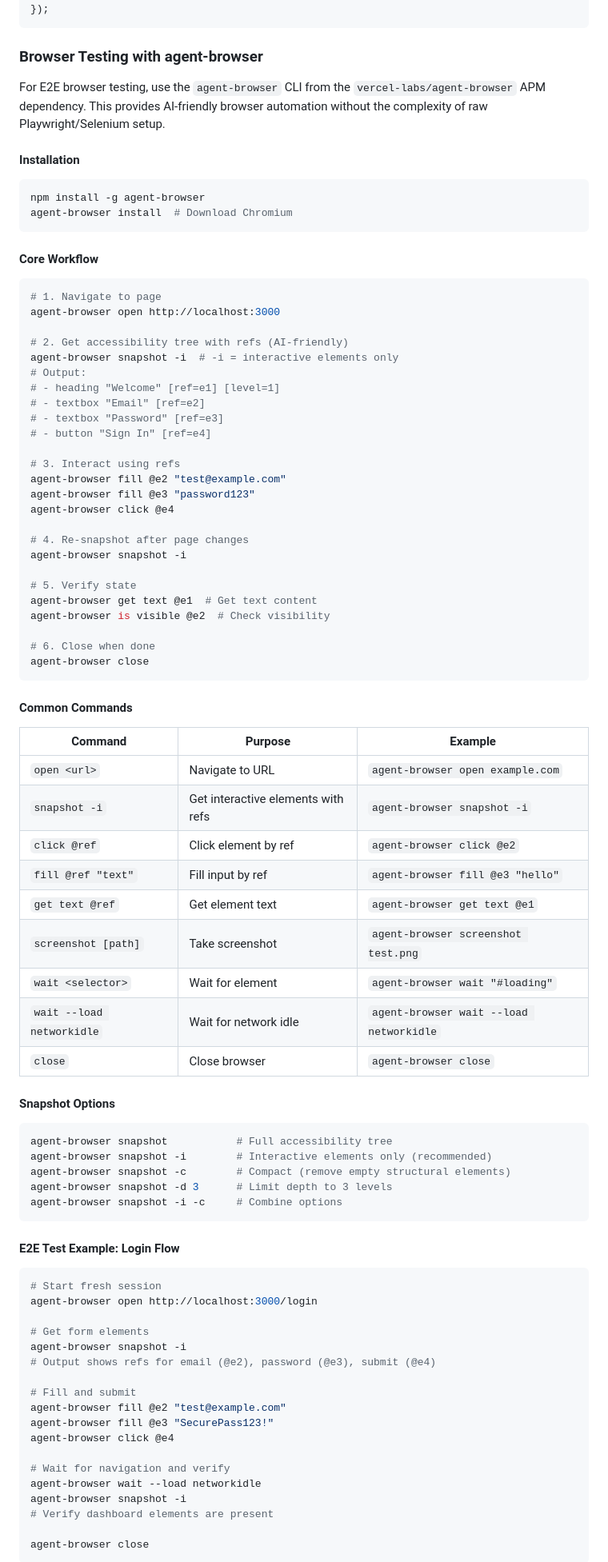
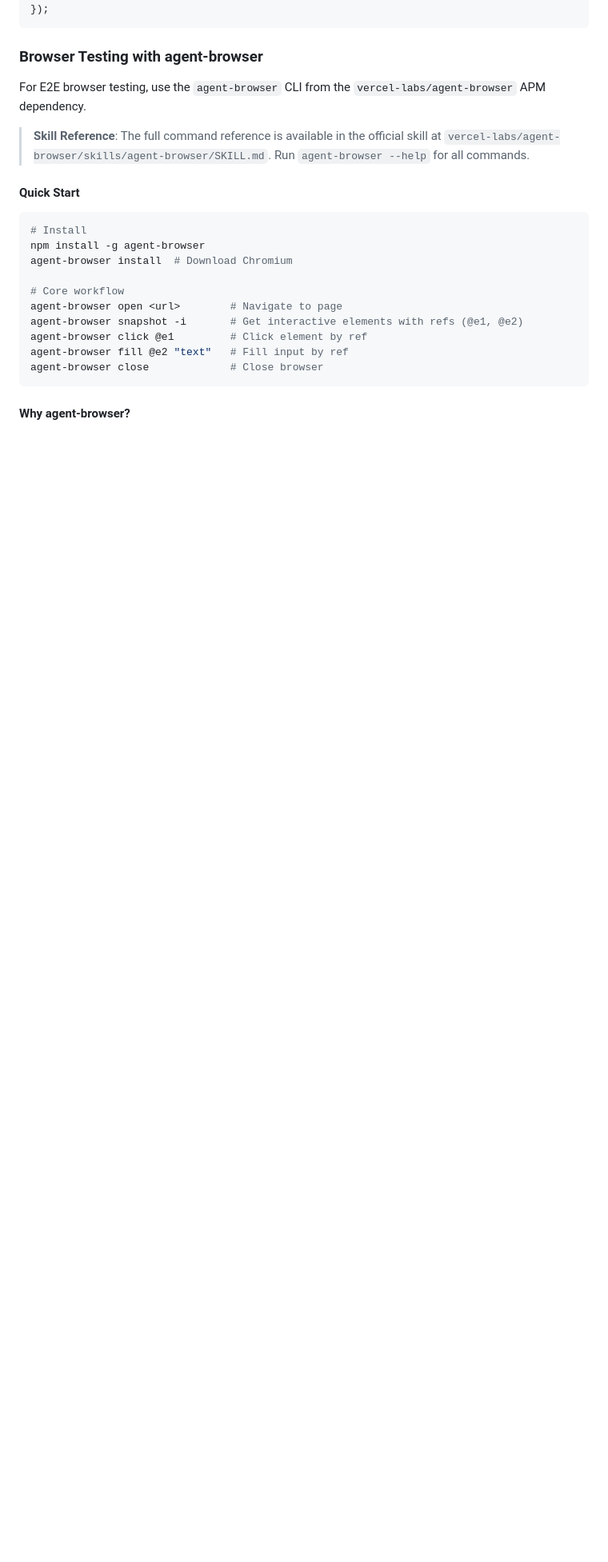
Before and after one commit to chandima/agent-skills, a Markdown page: .apm/agents/test-engineer.agent.md, the part around one of its changes. Shown at 80% size. Rendered like a GitHub page; blank space fills up the shorter version.

Commit message:
refactor: reference official agent-browser skill instead of duplicating
- Simplify test-engineer agent to reference vercel-labs/agent-browser/skills/agent-browser/SKILL.md
- Remove duplicated command documentation (79 lines removed)
- Keep quick start and key benefits summary
- Add agent-browser SKILL.md to References section in SKILL.md

````diff
--- a/.apm/agents/test-engineer.agent.md
+++ b/.apm/agents/test-engineer.agent.md
@@ -171,89 +171,24 @@ test('complete checkout flow', async ({ page }) => {
 
 ### Browser Testing with agent-browser
 
-For E2E browser testing, use the `agent-browser` CLI from the `vercel-labs/agent-browser` APM dependency. This provides AI-friendly browser automation without the complexity of raw Playwright/Selenium setup.
+For E2E browser testing, use the `agent-browser` CLI from the `vercel-labs/agent-browser` APM dependency.
 
-#### Installation
+> **Skill Reference**: The full command reference is available in the official skill at `vercel-labs/agent-browser/skills/agent-browser/SKILL.md`. Run `agent-browser --help` for all commands.
+
+#### Quick Start
 
 ```bash
+# Install
 npm install -g agent-browser
 agent-browser install  # Download Chromium
+
+# Core workflow
+agent-browser open <url>        # Navigate to page
+agent-browser snapshot -i       # Get interactive elements with refs (@e1, @e2)
+agent-browser click @e1         # Click element by ref
+agent-browser fill @e2 "text"   # Fill input by ref
+agent-browser close             # Close browser
 ```
 
-#### Core Workflow
+#### Why agent-browser?
 
-```bash
-# 1. Navigate to page
-agent-browser open http://localhost:3000
-
-# 2. Get accessibility tree with refs (AI-friendly)
-agent-browser snapshot -i  # -i = interactive elements only
-# Output:
-# - heading "Welcome" [ref=e1] [level=1]
-# - textbox "Email" [ref=e2]
-# - textbox "Password" [ref=e3]
-# - button "Sign In" [ref=e4]
-
-# 3. Interact using refs
-agent-browser fill @e2 "test@example.com"
-agent-browser fill @e3 "password123"
-agent-browser click @e4
-
-# 4. Re-snapshot after page changes
-agent-browser snapshot -i
-
-# 5. Verify state
-agent-browser get text @e1  # Get text content
-agent-browser is visible @e2  # Check visibility
-
-# 6. Close when done
-agent-browser close
-```
-
-#### Common Commands
-
-| Command | Purpose | Example |
-|---------|---------|---------|
-| `open <url>` | Navigate to URL | `agent-browser open example.com` |
-| `snapshot -i` | Get interactive elements with refs | `agent-browser snapshot -i` |
-| `click @ref` | Click element by ref | `agent-browser click @e2` |
-| `fill @ref "text"` | Fill input by ref | `agent-browser fill @e3 "hello"` |
-| `get text @ref` | Get element text | `agent-browser get text @e1` |
-| `screenshot [path]` | Take screenshot | `agent-browser screenshot test.png` |
-| `wait <selector>` | Wait for element | `agent-browser wait "#loading"` |
-| `wait --load networkidle` | Wait for network idle | `agent-browser wait --load networkidle` |
-| `close` | Close browser | `agent-browser close` |
-
-#### Snapshot Options
-
-```bash
-agent-browser snapshot           # Full accessibility tree
-agent-browser snapshot -i        # Interactive elements only (recommended)
-agent-browser snapshot -c        # Compact (remove empty structural elements)
-agent-browser snapshot -d 3      # Limit depth to 3 levels
-agent-browser snapshot -i -c     # Combine options
-```
-
-#### E2E Test Example: Login Flow
-
-```bash
-# Start fresh session
-agent-browser open http://localhost:3000/login
-
-# Get form elements
-agent-browser snapshot -i
-# Output shows refs for email (@e2), password (@e3), submit (@e4)
-
-# Fill and submit
-agent-browser fill @e2 "test@example.com"
-agent-browser fill @e3 "SecurePass123!"
-agent-browser click @e4
-
-# Wait for navigation and verify
-agent-browser wait --load networkidle
-agent-browser snapshot -i
-# Verify dashboard elements are present
-
-agent-browser close
-```
-
````
Also changed, not shown: other parts of .apm/agents/test-engineer.agent.md (+4 -19 lines), SKILL.md (+1 -0 lines).
